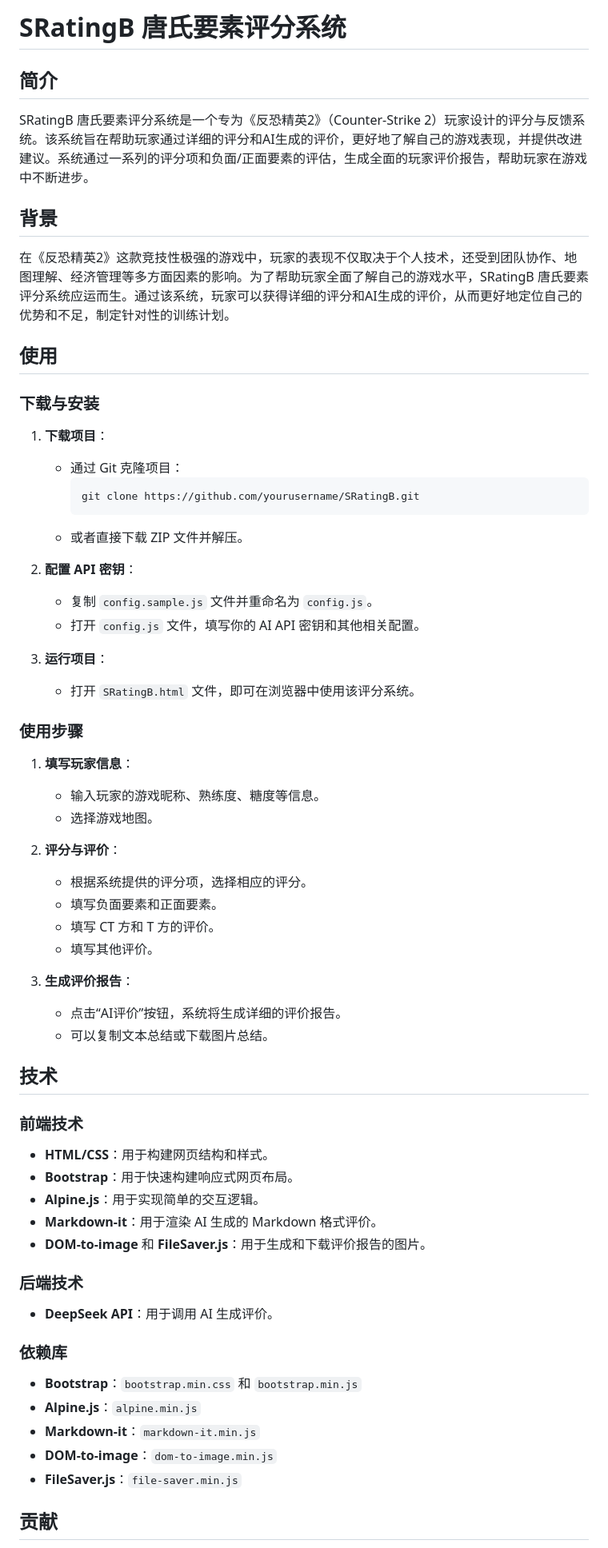
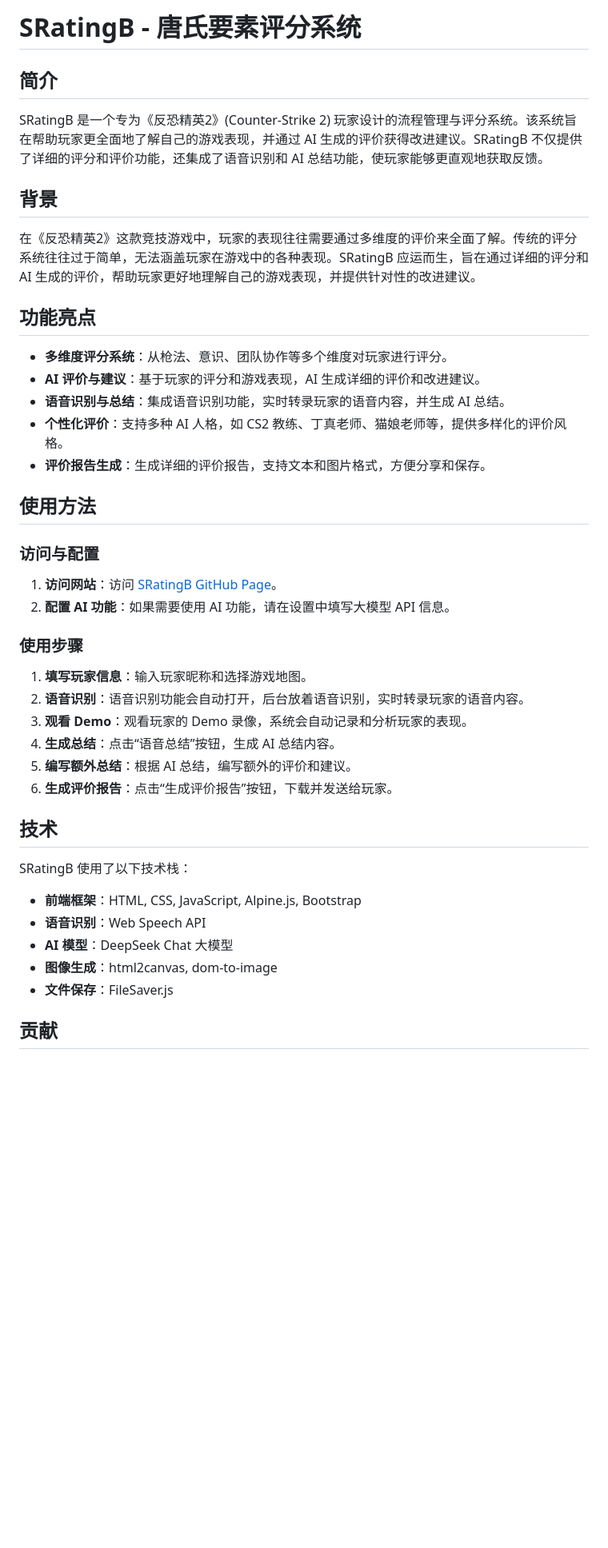
Before and after one commit to w0fv1/SRatingB, a Markdown page: README.md, the part around the change printed below. Shown: that part at 80% size. GitHub-like rendering; blank space fills up the shorter version.

Commit message:
更新README

````diff
--- a/README.md
+++ b/README.md
@@ -1,68 +1,46 @@
-# SRatingB 唐氏要素评分系统
+# SRatingB - 唐氏要素评分系统
 
 ## 简介
 
-SRatingB 唐氏要素评分系统是一个专为《反恐精英2》（Counter-Strike 2）玩家设计的评分与反馈系统。该系统旨在帮助玩家通过详细的评分和AI生成的评价，更好地了解自己的游戏表现，并提供改进建议。系统通过一系列的评分项和负面/正面要素的评估，生成全面的玩家评价报告，帮助玩家在游戏中不断进步。
+SRatingB 是一个专为《反恐精英2》(Counter-Strike 2) 玩家设计的流程管理与评分系统。该系统旨在帮助玩家更全面地了解自己的游戏表现，并通过 AI 生成的评价获得改进建议。SRatingB 不仅提供了详细的评分和评价功能，还集成了语音识别和 AI 总结功能，使玩家能够更直观地获取反馈。
 
 ## 背景
 
-在《反恐精英2》这款竞技性极强的游戏中，玩家的表现不仅取决于个人技术，还受到团队协作、地图理解、经济管理等多方面因素的影响。为了帮助玩家全面了解自己的游戏水平，SRatingB 唐氏要素评分系统应运而生。通过该系统，玩家可以获得详细的评分和AI生成的评价，从而更好地定位自己的优势和不足，制定针对性的训练计划。
+在《反恐精英2》这款竞技游戏中，玩家的表现往往需要通过多维度的评价来全面了解。传统的评分系统往往过于简单，无法涵盖玩家在游戏中的各种表现。SRatingB 应运而生，旨在通过详细的评分和 AI 生成的评价，帮助玩家更好地理解自己的游戏表现，并提供针对性的改进建议。
 
-## 使用
+## 功能亮点
 
-### 下载与安装
+- **多维度评分系统**：从枪法、意识、团队协作等多个维度对玩家进行评分。
+- **AI 评价与建议**：基于玩家的评分和游戏表现，AI 生成详细的评价和改进建议。
+- **语音识别与总结**：集成语音识别功能，实时转录玩家的语音内容，并生成 AI 总结。
+- **个性化评价**：支持多种 AI 人格，如 CS2 教练、丁真老师、猫娘老师等，提供多样化的评价风格。
+- **评价报告生成**：生成详细的评价报告，支持文本和图片格式，方便分享和保存。
 
-1. **下载项目**：
-   - 通过 Git 克隆项目：
-     ```bash
-     git clone https://github.com/yourusername/SRatingB.git
-     ```
-   - 或者直接下载 ZIP 文件并解压。
+## 使用方法
 
-2. **配置 API 密钥**：
-   - 复制 `config.sample.js` 文件并重命名为 `config.js`。
-   - 打开 `config.js` 文件，填写你的 AI API 密钥和其他相关配置。
+### 访问与配置
 
-3. **运行项目**：
-   - 打开 `SRatingB.html` 文件，即可在浏览器中使用该评分系统。
+1. **访问网站**：访问 [SRatingB GitHub Page](https://w0fv1.github.io/SRatingB/)。
+2. **配置 AI 功能**：如果需要使用 AI 功能，请在设置中填写大模型 API 信息。
 
 ### 使用步骤
 
-1. **填写玩家信息**：
-   - 输入玩家的游戏昵称、熟练度、糖度等信息。
-   - 选择游戏地图。
-
-2. **评分与评价**：
-   - 根据系统提供的评分项，选择相应的评分。
-   - 填写负面要素和正面要素。
-   - 填写 CT 方和 T 方的评价。
-   - 填写其他评价。
-
-3. **生成评价报告**：
-   - 点击“AI评价”按钮，系统将生成详细的评价报告。
-   - 可以复制文本总结或下载图片总结。
+1. **填写玩家信息**：输入玩家昵称和选择游戏地图。
+2. **语音识别**：语音识别功能会自动打开，后台放着语音识别，实时转录玩家的语音内容。
+3. **观看 Demo**：观看玩家的 Demo 录像，系统会自动记录和分析玩家的表现。
+4. **生成总结**：点击“语音总结”按钮，生成 AI 总结内容。
+5. **编写额外总结**：根据 AI 总结，编写额外的评价和建议。
+6. **生成评价报告**：点击“生成评价报告”按钮，下载并发送给玩家。
 
 ## 技术
 
-### 前端技术
+SRatingB 使用了以下技术栈：
 
-- **HTML/CSS**：用于构建网页结构和样式。
-- **Bootstrap**：用于快速构建响应式网页布局。
-- **Alpine.js**：用于实现简单的交互逻辑。
-- **Markdown-it**：用于渲染 AI 生成的 Markdown 格式评价。
-- **DOM-to-image** 和 **FileSaver.js**：用于生成和下载评价报告的图片。
-
-### 后端技术
-
-- **DeepSeek API**：用于调用 AI 生成评价。
-
-### 依赖库
-
-- **Bootstrap**：`bootstrap.min.css` 和 `bootstrap.min.js`
-- **Alpine.js**：`alpine.min.js`
-- **Markdown-it**：`markdown-it.min.js`
-- **DOM-to-image**：`dom-to-image.min.js`
-- **FileSaver.js**：`file-saver.min.js`
+- **前端框架**：HTML, CSS, JavaScript, Alpine.js, Bootstrap
+- **语音识别**：Web Speech API
+- **AI 模型**：DeepSeek Chat 大模型
+- **图像生成**：html2canvas, dom-to-image
+- **文件保存**：FileSaver.js
 
 ## 贡献
 
````
Also changed, not shown: other parts of README.md (+6 -4 lines).
